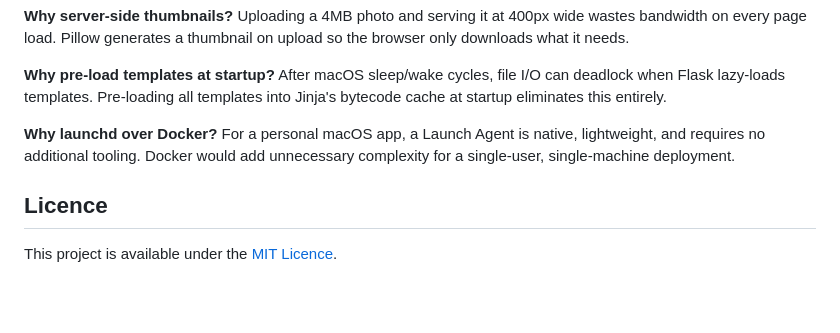
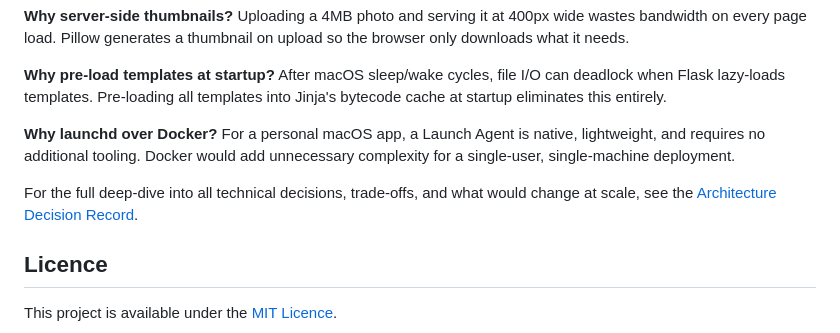
Before and after one commit to majorpayne-2021/the-kitchen-organiser, a Markdown page: README.md, the part around the change. Rendered like a GitHub page; blank space fills up the shorter version.

Commit message:
Add link to architecture doc from README
Co-Authored-By: Claude Opus 4.6 (1M context) <noreply@anthropic.com>

```diff
--- a/README.md
+++ b/README.md
@@ -146,6 +146,8 @@ After macOS sleep/wake cycles, file I/O can deadlock when Flask lazy-loads templ
 **Why launchd over Docker?**
 For a personal macOS app, a Launch Agent is native, lightweight, and requires no additional tooling. Docker would add unnecessary complexity for a single-user, single-machine deployment.
 
+For the full deep-dive into all technical decisions, trade-offs, and what would change at scale, see the [Architecture Decision Record](ARCHITECTURE.md).
+
 ## Licence
 
 This project is available under the [MIT Licence](LICENCE).
```
